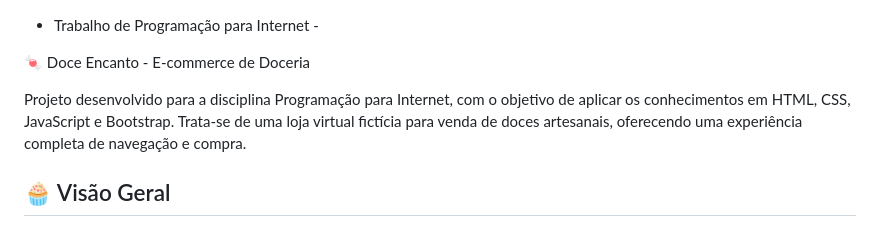
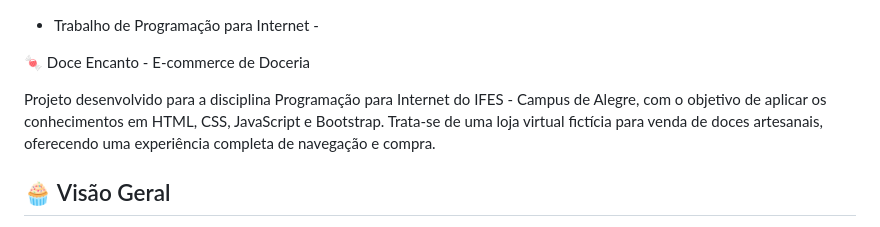
Before and after one commit to Pam-nunes/trabalho-e-commerce, a Markdown page: README.md, the part around the change. GitHub-like rendering.

```diff
--- a/README.md
+++ b/README.md
@@ -2,7 +2,7 @@
 
 🍬 Doce Encanto - E-commerce de Doceria
 
-Projeto desenvolvido para a disciplina Programação para Internet, com o objetivo de aplicar os conhecimentos em HTML, CSS, JavaScript e Bootstrap.
+Projeto desenvolvido para a disciplina Programação para Internet do IFES - Campus de Alegre, com o objetivo de aplicar os conhecimentos em HTML, CSS, JavaScript e Bootstrap.
 Trata-se de uma loja virtual fictícia para venda de doces artesanais, oferecendo uma experiência completa de navegação e compra.
 
 ## 🧁 Visão Geral
```
